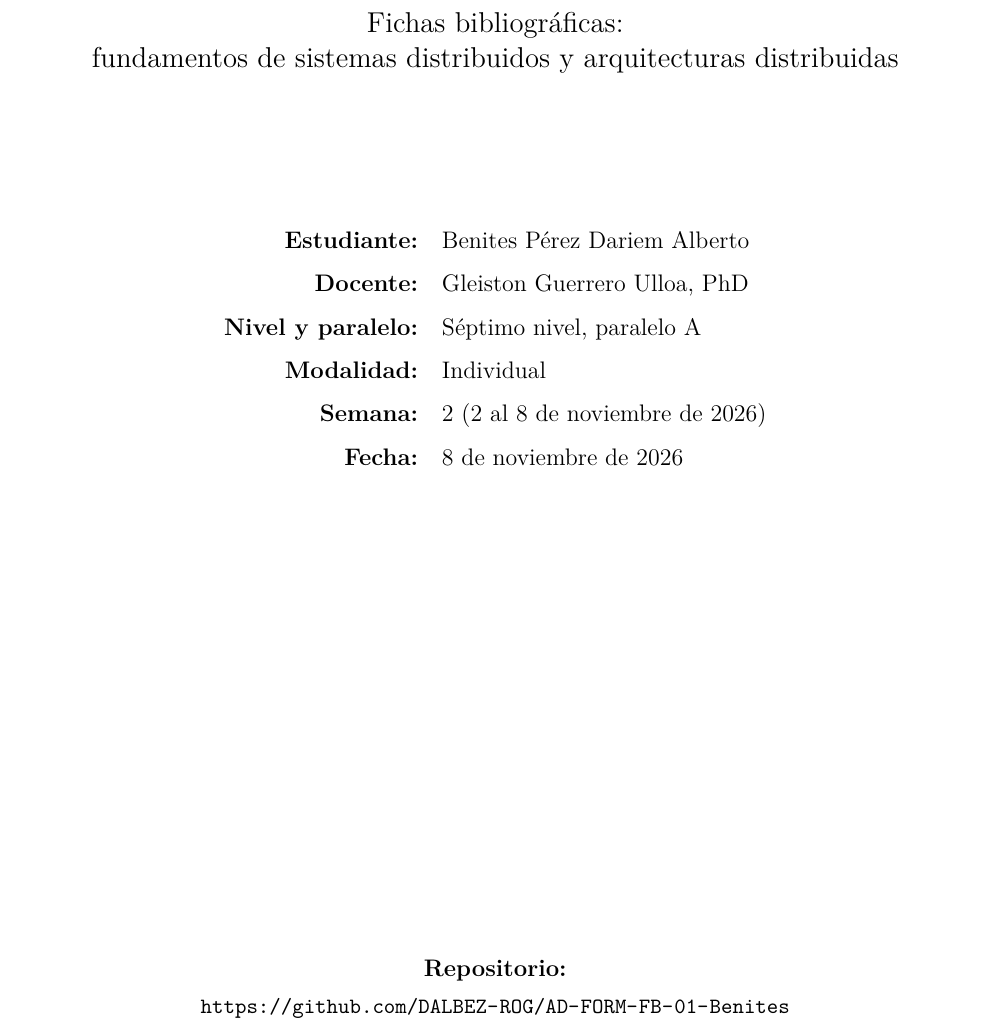
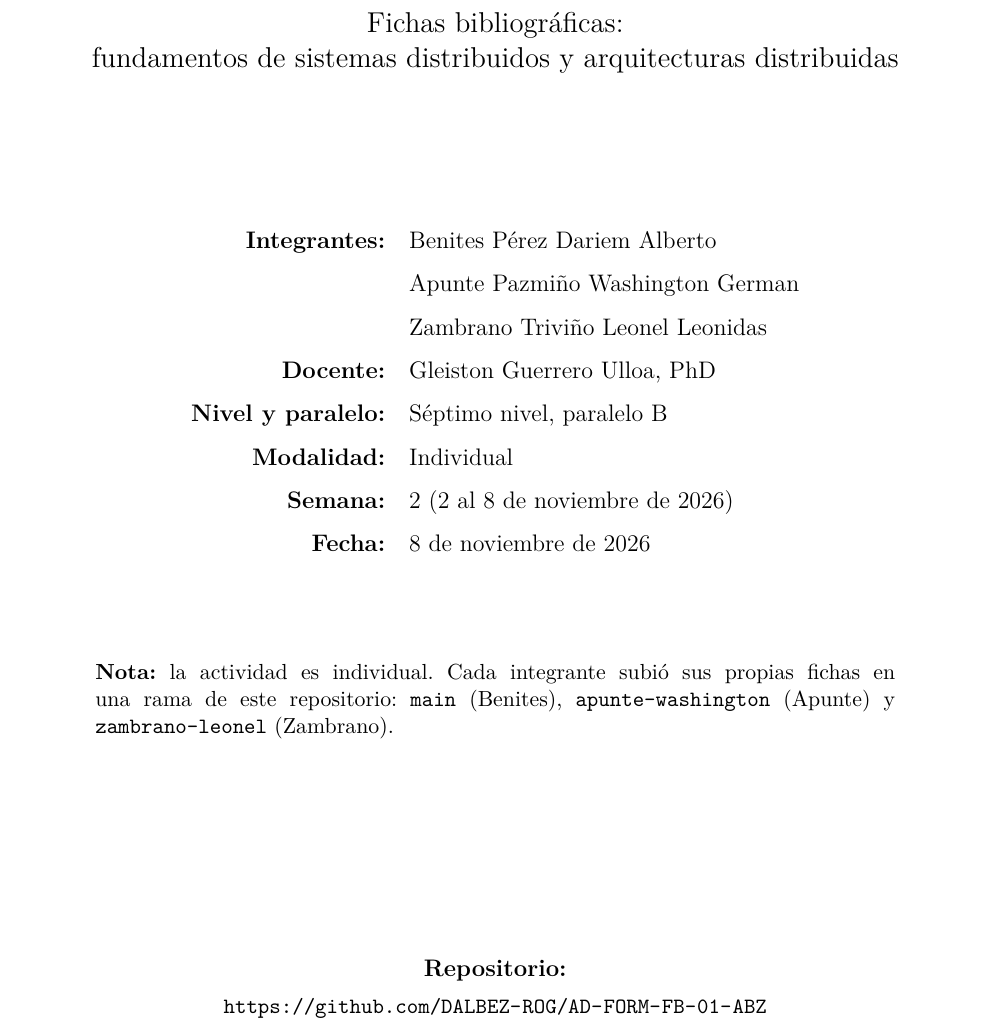
Before and after one commit to DALBEZ-ROG/AD-FORM-FB-01-ABZ, a LaTeX document (caratula.tex): part of the page, cut so that both start at the same text. Compiled offline with pdfLaTeX.

Commit message:
Caratula Actualizada con integrantes

```diff
--- a/caratula.tex
+++ b/caratula.tex
@@ -9,7 +9,7 @@
 \usepackage{xurl}
 \pagestyle{empty}
 
-\newcommand{\repourl}{https://github.com/DALBEZ-ROG/AD-FORM-FB-01-Benites}
+\newcommand{\repourl}{https://github.com/DALBEZ-ROG/AD-FORM-FB-01-ABZ}
 \newcommand{\fecha}{8 de noviembre de 2026}
 
 \begin{document}
@@ -30,13 +30,23 @@
 \begin{center}
 \renewcommand{\arraystretch}{1.5}
 \begin{tabular}{>{\bfseries}r l}
-  Estudiante: & Benites Pérez Dariem Alberto \\
+  Integrantes: & Benites Pérez Dariem Alberto \\
+               & Apunte Pazmiño Washington German \\
+               & Zambrano Triviño Leonel Leonidas \\
   Docente:     & Gleiston Guerrero Ulloa, PhD \\
-  Nivel y paralelo: & Séptimo nivel, paralelo A \\
+  Nivel y paralelo: & Séptimo nivel, paralelo B \\
   Modalidad:   & Individual \\
   Semana:      & 2 (2 al 8 de noviembre de 2026) \\
   Fecha:       & \fecha \\
 \end{tabular}
+\end{center}
+
+\vspace{0.8cm}
+\begin{center}
+\begin{minipage}{0.85\textwidth}
+\small\textbf{Nota:} la actividad es individual. Cada integrante subió sus propias fichas en una rama de este repositorio:
+\texttt{main} (Benites), \texttt{apunte-washington} (Apunte) y \texttt{zambrano-leonel} (Zambrano).
+\end{minipage}
 \end{center}
 
 \vfill
```
Also changed, not shown: caratula.pdf.
